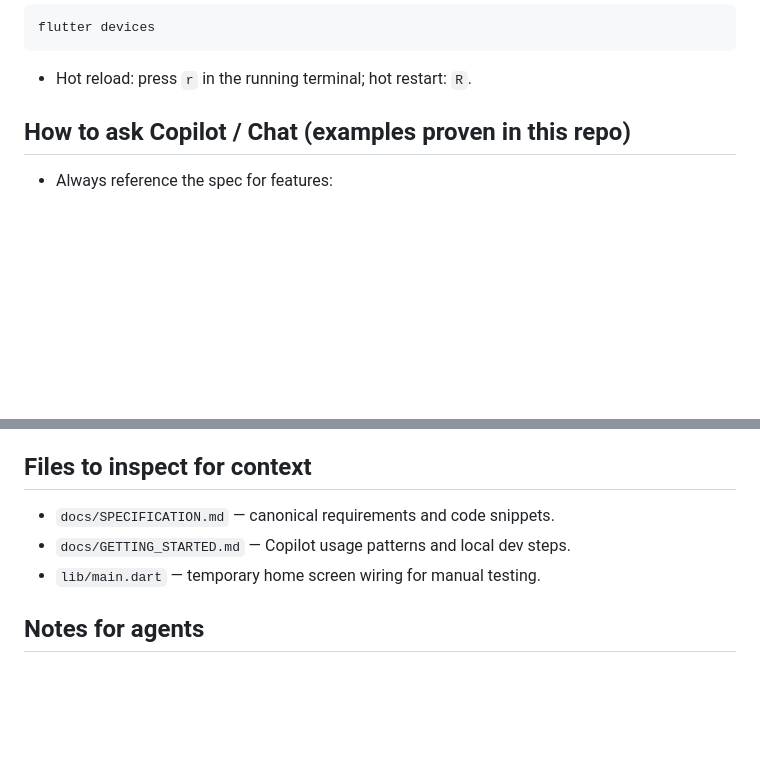
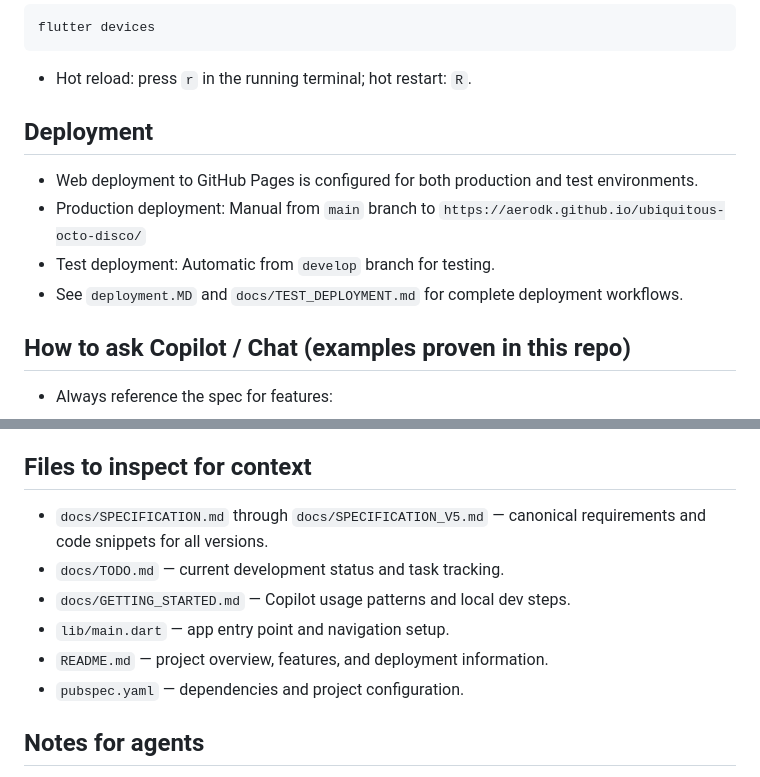
Before and after one commit to aerodk/ubiquitous-octo-disco, a Markdown page: .github/copilot-instructions.md, 2 parts joined by grey strips. GitHub-like rendering; blank space fills up the shorter version.

````diff
--- a/.github/copilot-instructions.md
+++ b/.github/copilot-instructions.md
@@ -53,6 +65,12 @@ flutter run -d chrome
 flutter devices
 ```
 - Hot reload: press `r` in the running terminal; hot restart: `R`.
+
+## Deployment
+- Web deployment to GitHub Pages is configured for both production and test environments.
+- Production deployment: Manual from `main` branch to `https://aerodk.github.io/ubiquitous-octo-disco/`
+- Test deployment: Automatic from `develop` branch for testing.
+- See `deployment.MD` and `docs/TEST_DEPLOYMENT.md` for complete deployment workflows.
 
 ## How to ask Copilot / Chat (examples proven in this repo)
 - Always reference the spec for features:
@@ -86,9 +104,12 @@ flutter devices
   4. Review changed files to ensure only intended changes are included
 
 ## Files to inspect for context
-- `docs/SPECIFICATION.md` — canonical requirements and code snippets.
+- `docs/SPECIFICATION.md` through `docs/SPECIFICATION_V5.md` — canonical requirements and code snippets for all versions.
+- `docs/TODO.md` — current development status and task tracking.
 - `docs/GETTING_STARTED.md` — Copilot usage patterns and local dev steps.
-- `lib/main.dart` — temporary home screen wiring for manual testing.
+- `lib/main.dart` — app entry point and navigation setup.
+- `README.md` — project overview, features, and deployment information.
+- `pubspec.yaml` — dependencies and project configuration.
 
 ## Notes for agents
 - Only implement behavior that is discoverable from the repo (spec, code, or docs). If a decision is ambiguous, propose an option and add a one-line TODO referencing the spec ID.
````
Also changed, not shown: other parts of .github/copilot-instructions.md (+20 -8 lines).
